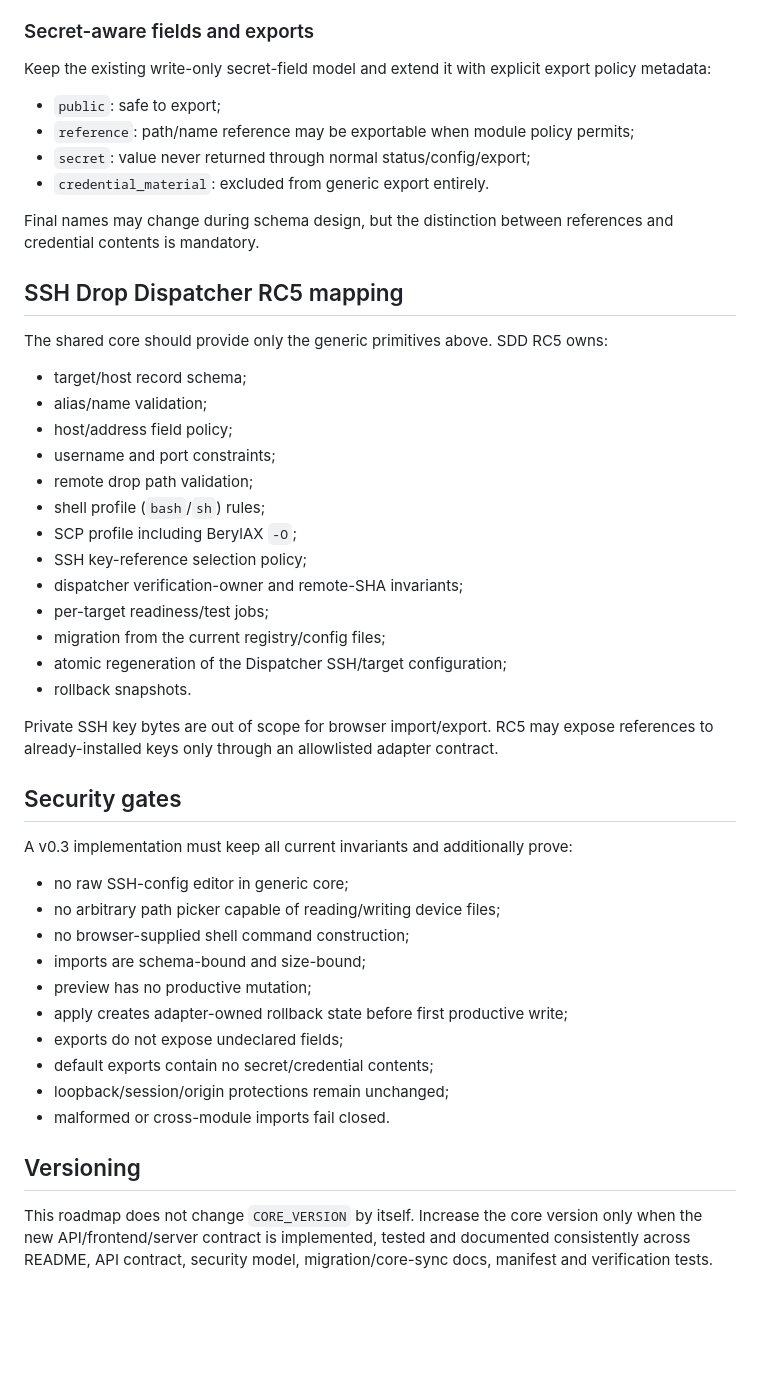
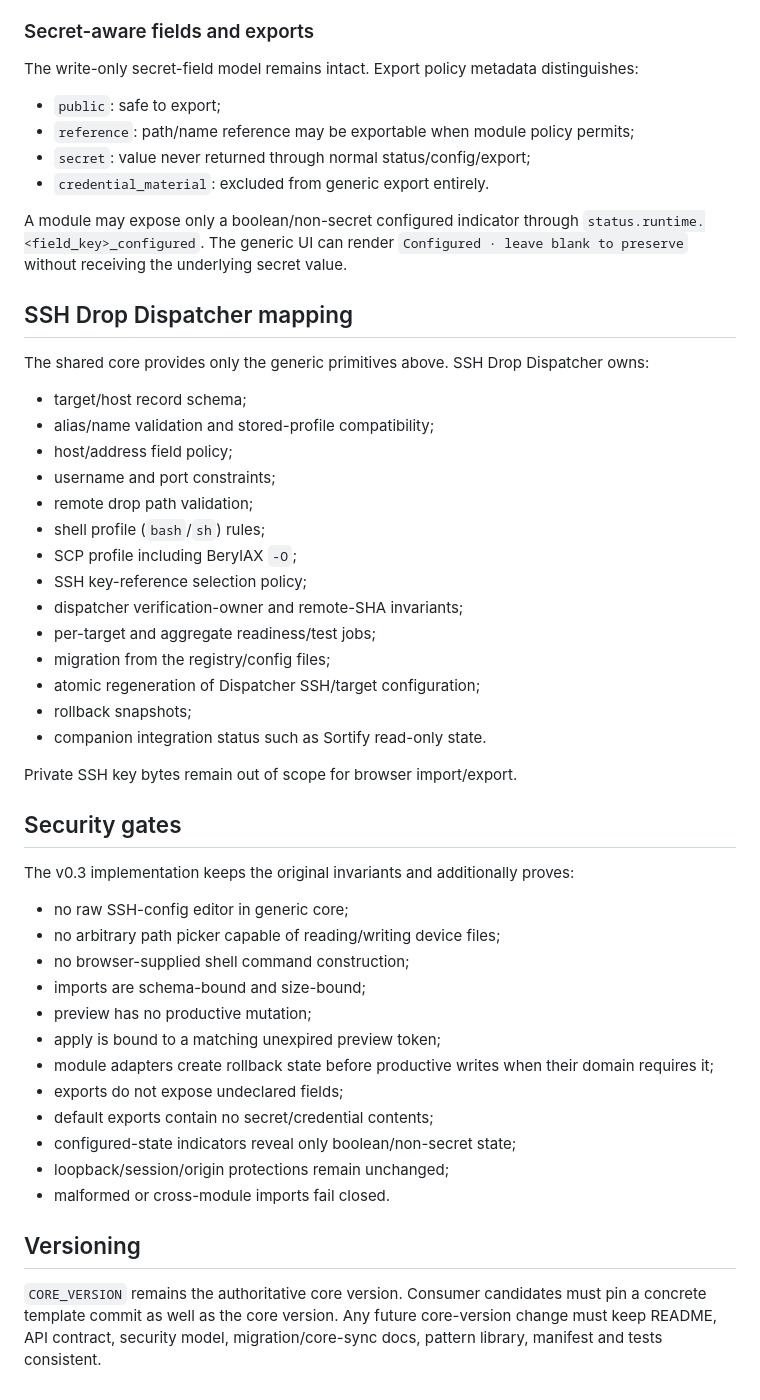
Before and after one commit to Lycidias93/android-root-module-webui-template, a Markdown page: docs/ROADMAP_V0_3.md, the part around one of its changes. Rendered like a GitHub page; blank space fills up the shorter version.

```diff
--- a/docs/ROADMAP_V0_3.md
+++ b/docs/ROADMAP_V0_3.md
@@ -73,21 +65,21 @@ The core renders state; module adapters own actual backup and rollback semantics
 
 ### Secret-aware fields and exports
 
-Keep the existing write-only secret-field model and extend it with explicit export policy metadata:
+The write-only secret-field model remains intact. Export policy metadata distinguishes:
 
 - `public`: safe to export;
 - `reference`: path/name reference may be exportable when module policy permits;
 - `secret`: value never returned through normal status/config/export;
 - `credential_material`: excluded from generic export entirely.
 
-Final names may change during schema design, but the distinction between references and credential contents is mandatory.
+A module may expose only a boolean/non-secret configured indicator through `status.runtime.<field_key>_configured`. The generic UI can render `Configured · leave blank to preserve` without receiving the underlying secret value.
 
-## SSH Drop Dispatcher RC5 mapping
+## SSH Drop Dispatcher mapping
 
-The shared core should provide only the generic primitives above. SDD RC5 owns:
+The shared core provides only the generic primitives above. SSH Drop Dispatcher owns:
 
 - target/host record schema;
-- alias/name validation;
+- alias/name validation and stored-profile compatibility;
 - host/address field policy;
 - username and port constraints;
 - remote drop path validation;
@@ -95,28 +87,31 @@ The shared core should provide only the generic primitives above. SDD RC5 owns:
 - SCP profile including BerylAX `-O`;
 - SSH key-reference selection policy;
 - dispatcher verification-owner and remote-SHA invariants;
-- per-target readiness/test jobs;
-- migration from the current registry/config files;
-- atomic regeneration of the Dispatcher SSH/target configuration;
-- rollback snapshots.
+- per-target and aggregate readiness/test jobs;
+- migration from the registry/config files;
+- atomic regeneration of Dispatcher SSH/target configuration;
+- rollback snapshots;
+- companion integration status such as Sortify read-only state.
 
-Private SSH key bytes are out of scope for browser import/export. RC5 may expose references to already-installed keys only through an allowlisted adapter contract.
+Private SSH key bytes remain out of scope for browser import/export.
 
 ## Security gates
 
-A v0.3 implementation must keep all current invariants and additionally prove:
+The v0.3 implementation keeps the original invariants and additionally proves:
 
 - no raw SSH-config editor in generic core;
 - no arbitrary path picker capable of reading/writing device files;
 - no browser-supplied shell command construction;
 - imports are schema-bound and size-bound;
 - preview has no productive mutation;
-- apply creates adapter-owned rollback state before first productive write;
+- apply is bound to a matching unexpired preview token;
+- module adapters create rollback state before productive writes when their domain requires it;
 - exports do not expose undeclared fields;
 - default exports contain no secret/credential contents;
+- configured-state indicators reveal only boolean/non-secret state;
 - loopback/session/origin protections remain unchanged;
 - malformed or cross-module imports fail closed.
 
 ## Versioning
 
-This roadmap does not change `CORE_VERSION` by itself. Increase the core version only when the new API/frontend/server contract is implemented, tested and documented consistently across README, API contract, security model, migration/core-sync docs, manifest and verification tests.
+`CORE_VERSION` remains the authoritative core version. Consumer candidates must pin a concrete template commit as well as the core version. Any future core-version change must keep README, API contract, security model, migration/core-sync docs, pattern library, manifest and tests consistent.
```
Also changed, not shown: other parts of docs/ROADMAP_V0_3.md (+32 -40 lines).
